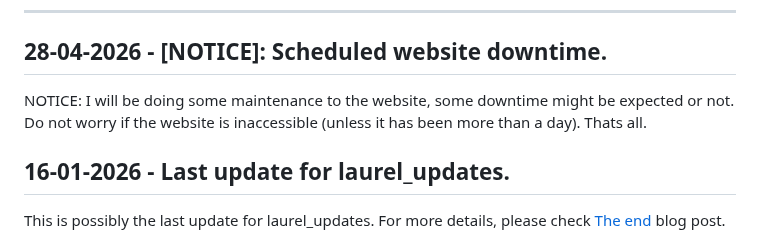
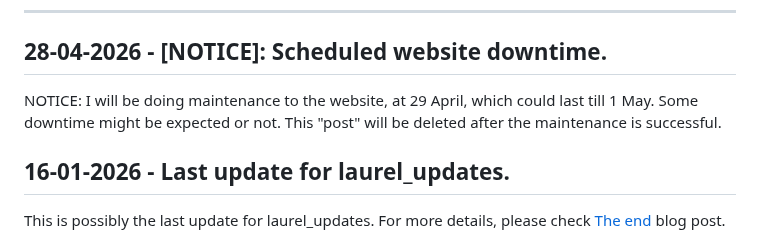
Before and after one commit to devlocalhost/laurel_updates, a Markdown page: blogs/news.md, the part around the change. Drawn GitHub-style.

Commit message:
Revise maintenance notice for website downtime

```diff
--- a/blogs/news.md
+++ b/blogs/news.md
@@ -118,7 +118,7 @@
 ---
 
 ## 28-04-2026 - [NOTICE]: Scheduled website downtime.
-NOTICE: I will be doing some maintenance to the website, some downtime might be expected or not. Do not worry if the website is inaccessible (unless it has been more than a day). Thats all.
+NOTICE: I will be doing maintenance to the website, at 29 April, which could last till 1 May. Some downtime might be expected or not. This "post" will be deleted after the maintenance is successful.
 
 ## 16-01-2026 - Last update for laurel_updates.
 This is possibly the last update for laurel_updates. For more details, please check [The end](/blog/the-end) blog post.
```
